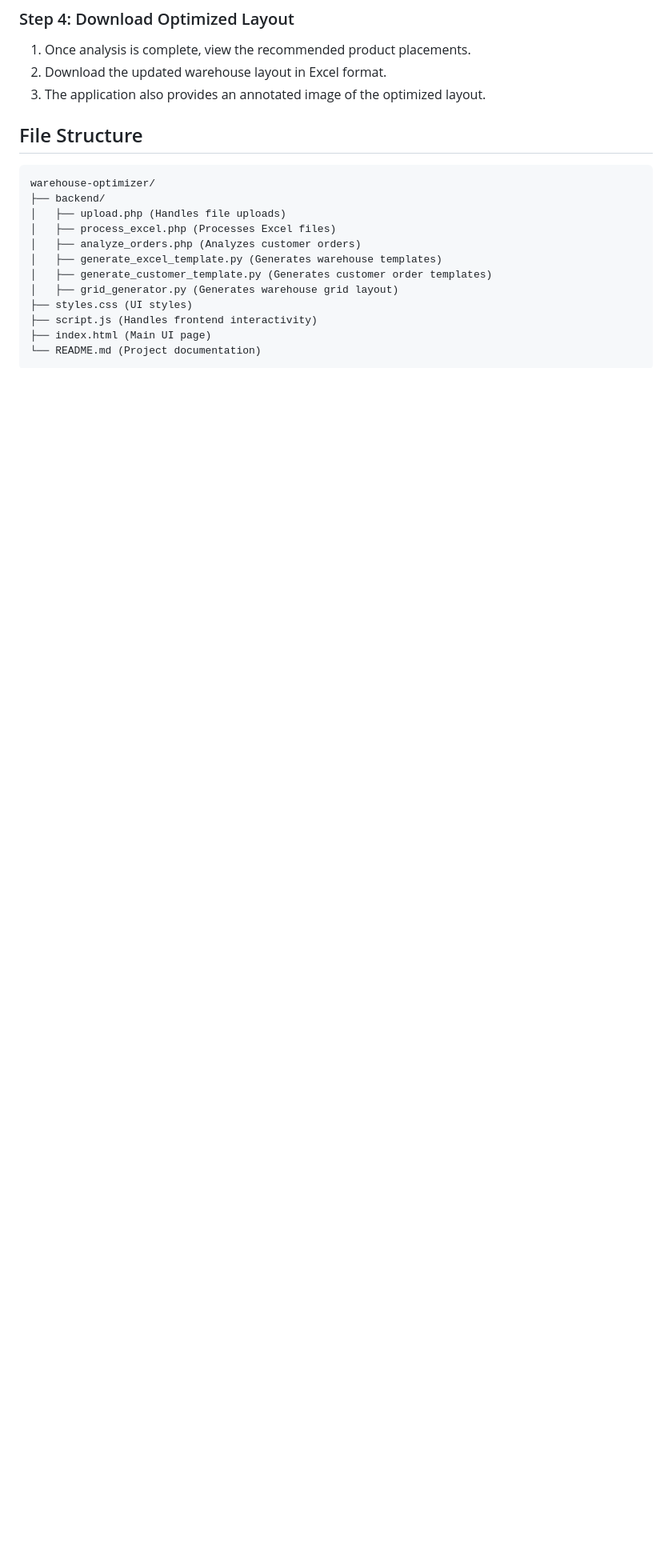
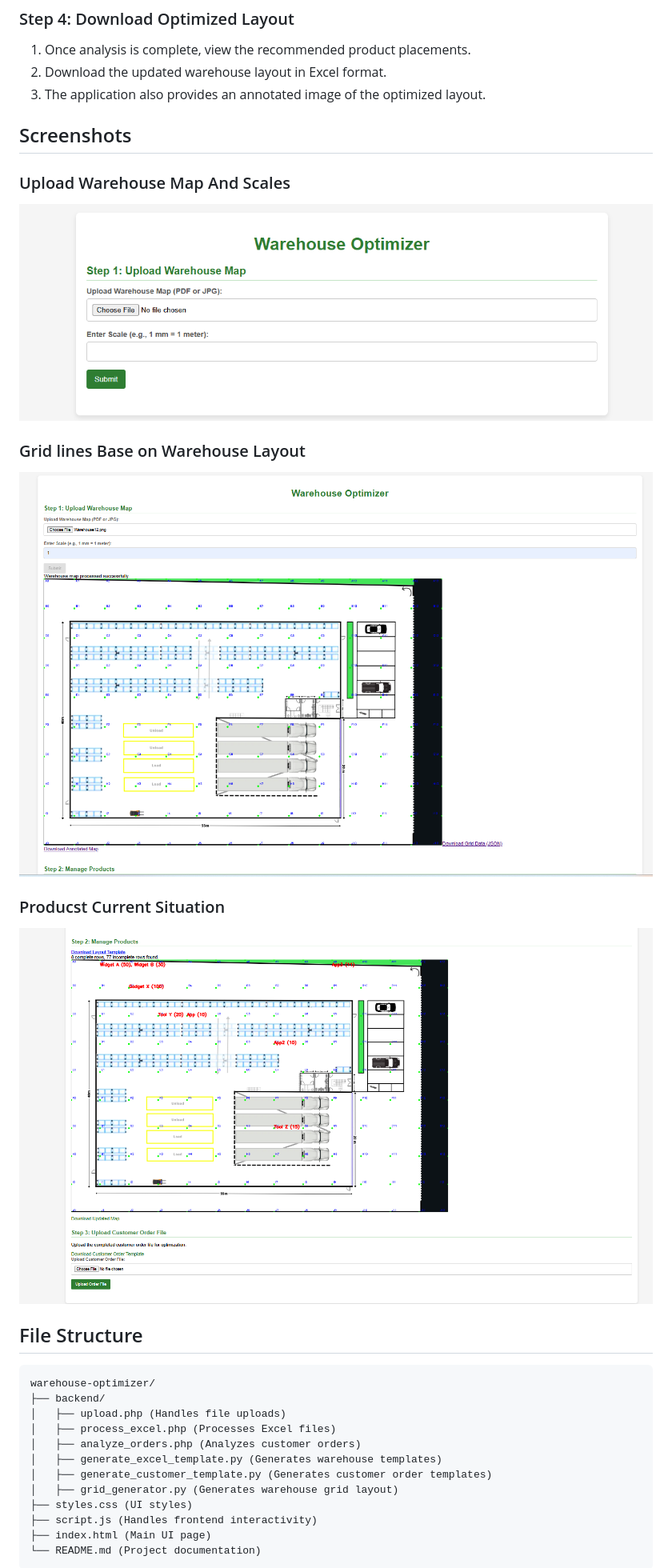
Before and after one commit to sirmirzaei/Warehouse_Optimizer, a Markdown page: README.md, the part around the change. Shown: that part at 80% size. Rendered like a GitHub page; pictures changed too: images/Screenshot1.png (added), images/Screenshot2.png (added), images/Screenshot3.png (added); blank space fills up the shorter version.

Commit message:
added screen shots of app

````diff
--- a/README.md
+++ b/README.md
@@ -55,6 +55,19 @@ Warehouse Optimizer is a web-based tool designed to streamline warehouse operati
 2. Download the updated warehouse layout in Excel format.
 3. The application also provides an annotated image of the optimized layout.
 
+
+## Screenshots
+
+### Upload Warehouse Map And Scales
+![Upload Warehouse Map](images/Screenshot1.png)
+
+### Grid lines Base on Warehouse Layout
+![Grid lines Base on Warehouse Layout](images/Screenshot2.png)
+
+### Producst Current Situation
+![Producst Current Situation Layout](images/Screenshot3.png)
+
+
 ## File Structure
 ```
 warehouse-optimizer/
````
